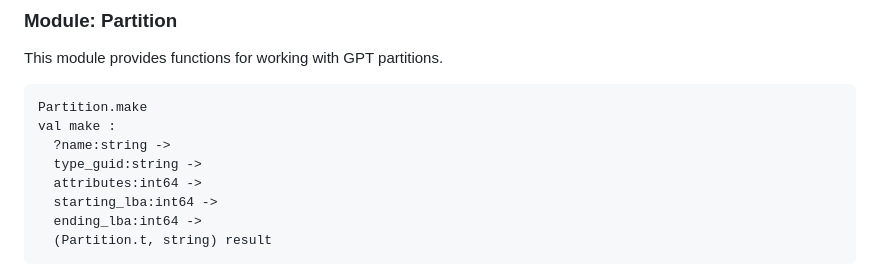
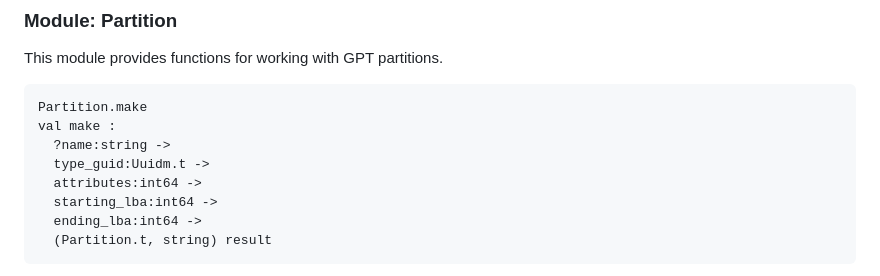
Before and after one commit to mirage/ocaml-gpt, a Markdown page: README.md, the part around the change. Rendered like a GitHub page.

```diff
--- a/README.md
+++ b/README.md
@@ -35,7 +35,7 @@ This module provides functions for working with GPT partitions.
 Partition.make
 val make :
   ?name:string ->
-  type_guid:string ->
+  type_guid:Uuidm.t ->
   attributes:int64 ->
   starting_lba:int64 ->
   ending_lba:int64 ->
```
